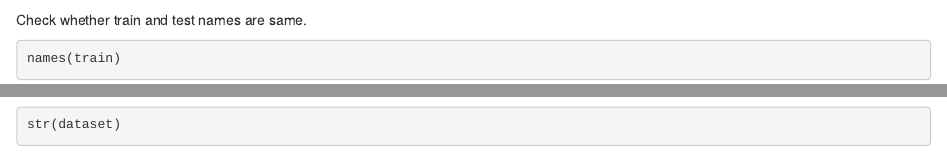
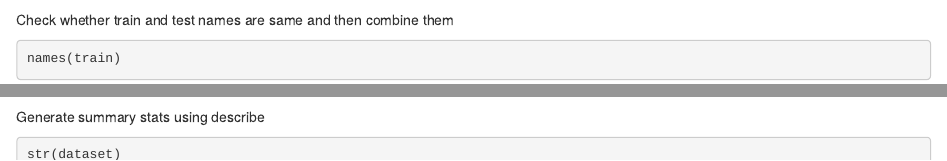
Before and after one commit to amit-agni/porto-kaggle, an R Markdown document (PortoSafe_v1.Rmd): the page in a window 1100 px wide, from 330 px down, and a second part further down, joined at a grey line. Rendered offline with R 4.5, knitr and Pandoc, with nearby package versions; some code elsewhere in the file could not run offline.

Commit message:
Separted the combine dataset chunks from summary stats

````diff
--- a/PortoSafe_v1.Rmd
+++ b/PortoSafe_v1.Rmd
@@ -21,7 +21,7 @@ test <- read.csv("./input/test.csv",header = TRUE)
 
 ```
 
-Check whether train and test names are same.
+Check whether train and test names are same and then combine them
 ```{r}
 names(train)
 names(test)
@@ -30,6 +30,11 @@ names(train[,-2]) == names(test)
 #Combine train and test
 dataset <- rbind(train[,-2],test)
 
+```
+
+Generate summary stats using describe
+
+```{r}
 str(dataset)
 summary(dataset)
 library(psych)
````
Also changed, not shown: PortoSafe_v1.nb.html, PortoSafe_v1.Rmd (1 more changed lines).
